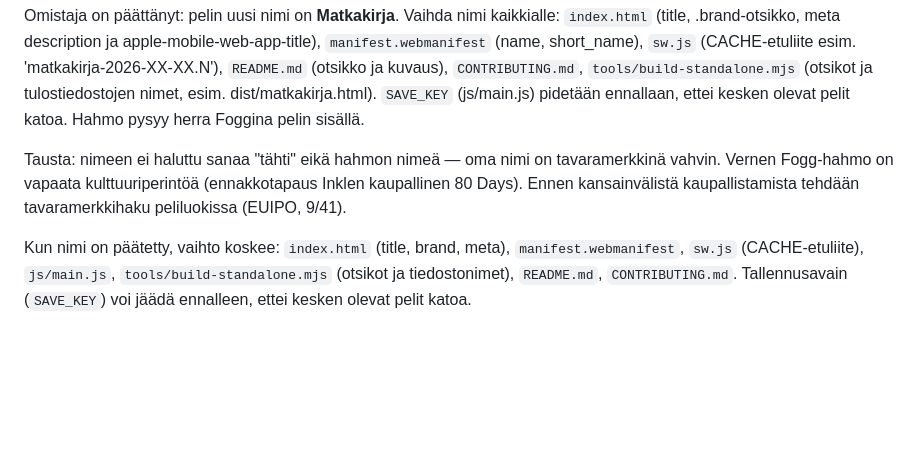
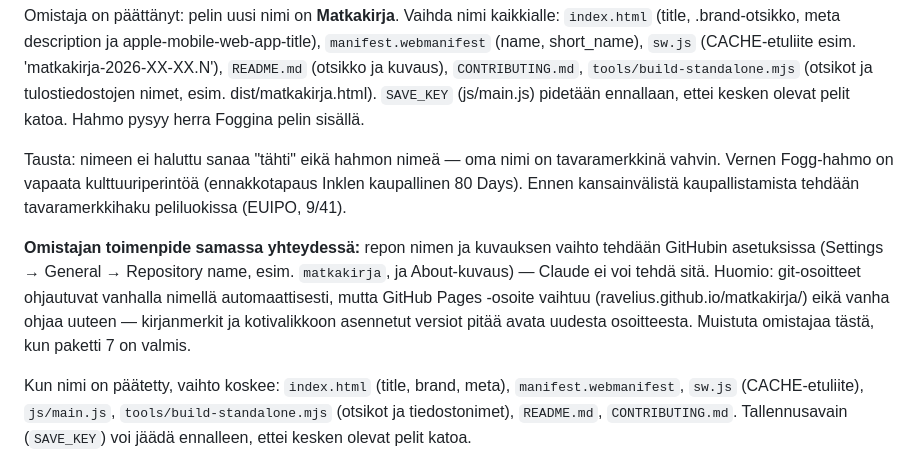
Before and after one commit to ravelius/Afrikan-t-hti, a Markdown page: docs/tyolista-opukselle.md, the part around the change. Drawn GitHub-style; blank space fills up the shorter version.

Commit message:
Työlistaan huomio repon nimenvaihdosta ja Pages-osoitteesta (#15)
Repon nimen vaihto on omistajan toimenpide GitHubin asetuksissa;
Pages-osoite vaihtuu eikä vanha ohjaa uuteen.


Claude-Session: https://claude.ai/code/session_019myWRXJ8xGcW7dHWpzUcAZ

Co-authored-by: Claude <noreply@anthropic.com>

```diff
--- a/docs/tyolista-opukselle.md
+++ b/docs/tyolista-opukselle.md
@@ -218,6 +218,15 @@ tavaramerkkinä vahvin. Vernen Fogg-hahmo on vapaata kulttuuriperintöä
 (ennakkotapaus Inklen kaupallinen 80 Days). Ennen kansainvälistä
 kaupallistamista tehdään tavaramerkkihaku peliluokissa (EUIPO, 9/41).
 
+**Omistajan toimenpide samassa yhteydessä:** repon nimen ja kuvauksen
+vaihto tehdään GitHubin asetuksissa (Settings → General → Repository
+name, esim. `matkakirja`, ja About-kuvaus) — Claude ei voi tehdä sitä.
+Huomio: git-osoitteet ohjautuvat vanhalla nimellä automaattisesti, mutta
+GitHub Pages -osoite vaihtuu (ravelius.github.io/matkakirja/) eikä vanha
+ohjaa uuteen — kirjanmerkit ja kotivalikkoon asennetut versiot pitää
+avata uudesta osoitteesta. Muistuta omistajaa tästä, kun paketti 7 on
+valmis.
+
 Kun nimi on päätetty, vaihto koskee: `index.html` (title, brand, meta),
 `manifest.webmanifest`, `sw.js` (CACHE-etuliite), `js/main.js`,
 `tools/build-standalone.mjs` (otsikot ja tiedostonimet), `README.md`,
```
